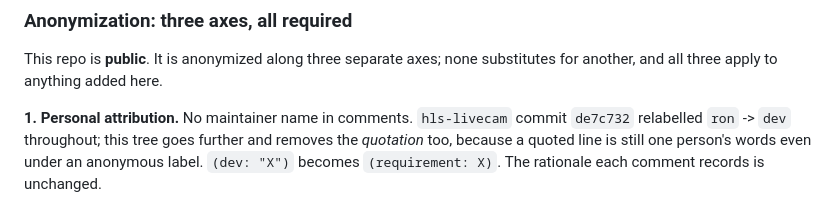
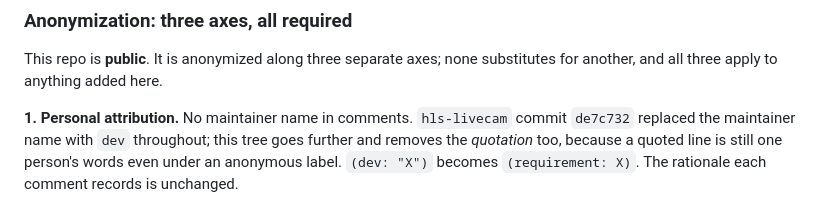
Before and after one commit to thefangeddeity/laptop-livecam-lite, a Markdown page: README.md, the part around the change. GitHub-like rendering.

Commit message:
README: do not name the maintainer while documenting the rule that hides it
Co-Authored-By: Claude Opus 5 <noreply@anthropic.com>
Claude-Session: https://claude.ai/code/session_01SKvBsAuT3sxvPJFMhisnDL

```diff
--- a/README.md
+++ b/README.md
@@ -167,7 +167,7 @@ This repo is **public**. It is anonymized along three separate axes; none
 substitutes for another, and all three apply to anything added here.
 
 **1. Personal attribution.** No maintainer name in comments. `hls-livecam`
-commit `de7c732` relabelled `ron` -> `dev` throughout; this tree goes further
+commit `de7c732` replaced the maintainer name with `dev` throughout; this tree goes further
 and removes the *quotation* too, because a quoted line is still one person's
 words even under an anonymous label. `(dev: "X")` becomes `(requirement: X)`.
 The rationale each comment records is unchanged.
```
